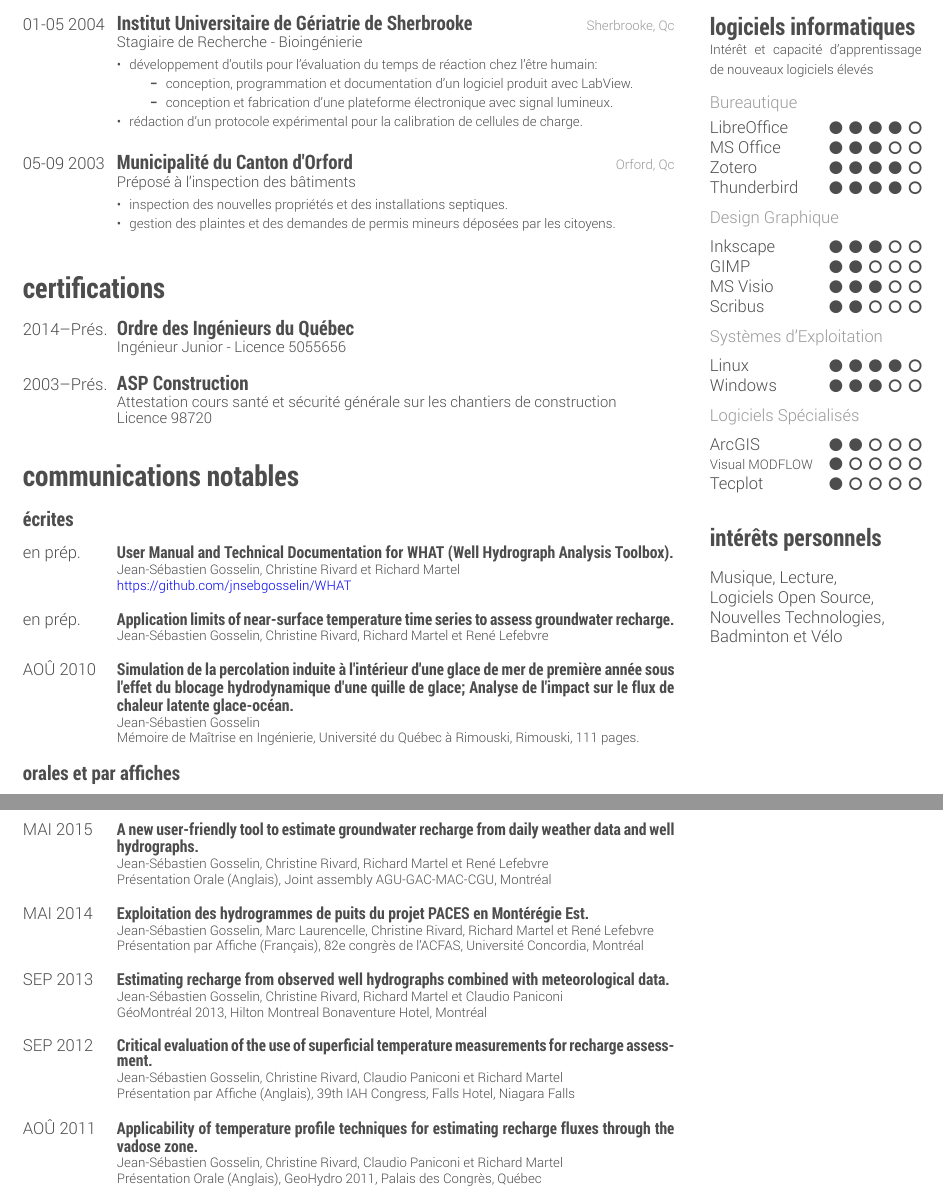
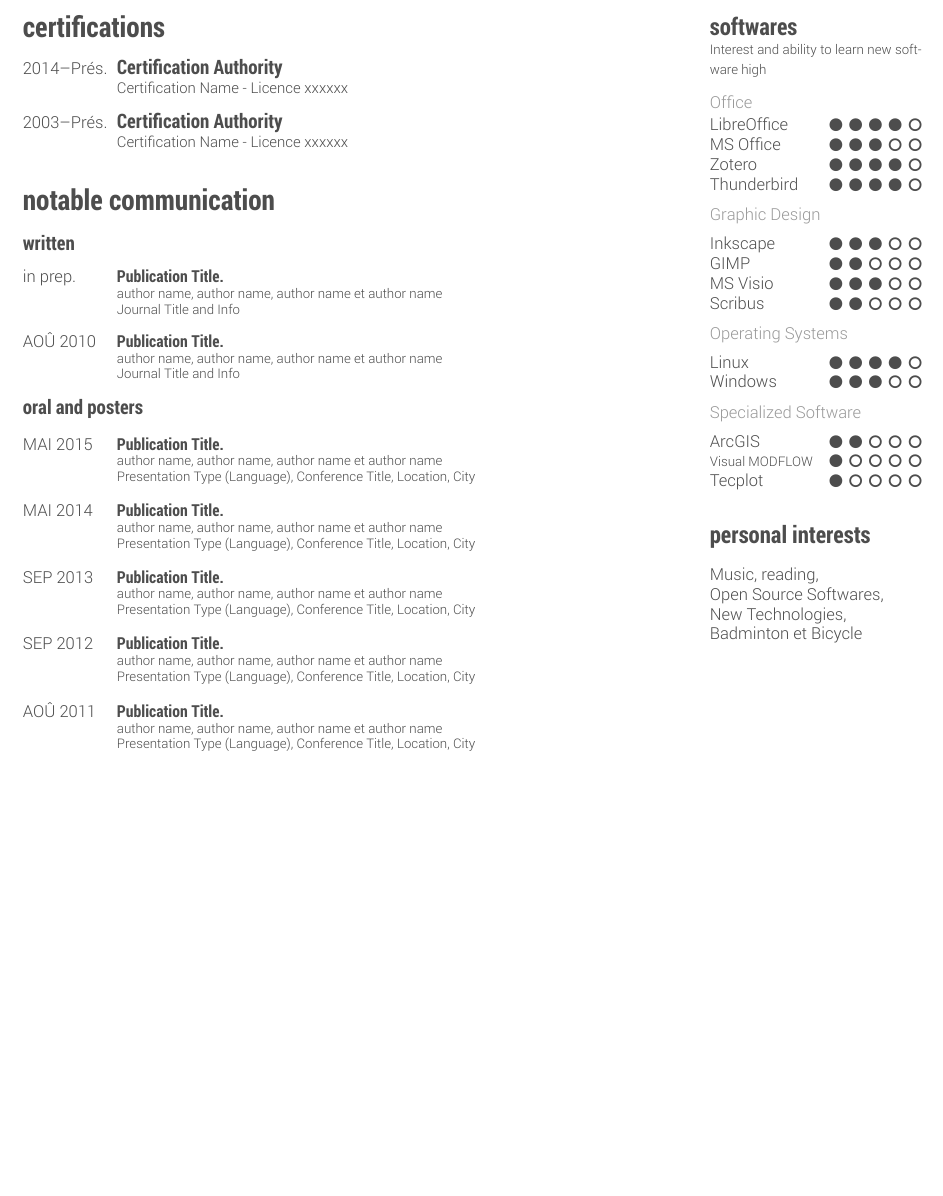
Before and after one commit to jnsebgosselin/Curriculum-Vitae, a LaTeX CV (cv.tex): two parts of pages 2 and 3 of 3 before the commit and part of page 2 of 2 after it, the two joined at a grey line, cut at the place of the change, the shorter picture padded with empty space. Compiled offline with XeLaTeX; a missing font is replaced by an installed copy or a similar font.

Commit message:
Remove personal info from cv and created a generic example

```diff
--- a/cv.tex
+++ b/cv.tex
@@ -114 +110,0 @@
-{Université du Québec à Rimouski}
@@ -145,4 +143,3 @@
     {
      \begin{itemize}[leftmargin=*]
        \setlength\itemsep{0pt}
-       \item conception, réalisation, distribution et documentation d'un logiciel informatique.
@@ -177,6 +174,3 @@
 \begin{entrylist}
   \entryBul
     {09-12 2004}
-    {Institut Universitaire de Gériatrie de Sherbrooke}
-    {Sherbrooke, Qc}
-    {Stagiaire de Recherche - Bioingénierie}
@@ -192,6 +189,3 @@
 \begin{entrylist}
   \entryBul
     {01-05 2004}
-    {Institut Universitaire de Gériatrie de Sherbrooke}
-    {Sherbrooke, Qc}
-    {Stagiaire de Recherche - Bioingénierie}
@@ -198,79 +195,15 @@
     {
      \begin{itemize}[leftmargin=*]
        \setlength\itemsep{0pt}
-       \item développement d'outils pour l'évaluation du temps de réaction chez l'être humain:
+       \item first mission description:
          \begin{itemize}
-           \item conception, programmation et documentation d'un logiciel produit avec LabView.
-           \item conception et fabrication d'une plateforme électronique avec signal lumineux.
+           \item first mission sub task 1.
+           \item first mission sub task 2.
          \end{itemize}
-       \item rédaction d'un protocole expérimental pour la calibration de cellules de charge.
+       \item second mission description.
      \end{itemize}
      }
 \end{entrylist}
-%------------------------------------------------
-\begin{entrylist}
-  \entryBul
-    {05-09 2003}
-    {Municipalité du Canton d'Orford}
-    {Orford, Qc}
-    {Préposé à l'inspection des bâtiments}
-    {
-     \begin{itemize}[leftmargin=*]
-       \setlength\itemsep{0pt}
-       \item inspection des nouvelles propriétés et des installations septiques.
-       \item gestion des plaintes et des demandes de permis mineurs déposées par les citoyens.
-     \end{itemize}
-    }
-\end{entrylist}
-
-%-----------------------------------------------
-%%	SIDEBAR SECTION (Second Page)
-%-----------------------------------------------
-
-\begin{aside2}
-    \section{logiciels informatiques}
-	    \parbox[t]{4.5cm}{{\footnotesize\emph{Intérêt et capacité d'apprentissage de nouveaux logiciels élevés}}}
-	    \vspace{10pt}%
-	    {\addfontfeature{Color=lightgray}Bureautique}%
-	    \vspace{-8pt}
-	    \begin{tabular}{@{}m{2.4cm}m{2.1cm}@{}}
-	        LibreOffice & \hfill \skillScale{4}
-	        MS Office   & \hfill \skillScale{3}
-	        Zotero      & \hfill \skillScale{4}
-	        Thunderbird & \hfill \skillScale{4}
-	    \end{tabular}
-	    \vspace{-6pt}%
-	    {\addfontfeature{Color=lightgray}Design Graphique}%
-	    \vspace{-6pt}
-	    \begin{tabular}{@{}m{2.4cm}m{2.1cm}@{}}
-	        Inkscape & \hfill \skillScale{3}
-	        GIMP     & \hfill \skillScale{2}
-	        MS Visio & \hfill \skillScale{3}
-	        Scribus  & \hfill \skillScale{2}
-	    \end{tabular}
-	    \vspace{-6pt}%
-	    {\addfontfeature{Color=lightgray}Systèmes d'Exploitation}%
-	    \vspace{-6pt}
-	    \begin{tabular}{@{}m{2.4cm}m{2.1cm}@{}}
-	        Linux   & \hfill \skillScale{4}
-	        Windows & \hfill \skillScale{3}
-	    \end{tabular}
-	    \vspace{-6pt}%
-	    {\addfontfeature{Color=lightgray}Logiciels Spécialisés}%
-	    \vspace{-6pt}
-	    \begin{tabular}{@{}m{2.4cm}m{2.1cm}@{}}
-	        ArcGIS & \hfill \skillScale{2}
-	        \footnotesize{Visual MODFLOW} & \hfill \skillScale{1}
-	        Tecplot & \hfill \skillScale{1}
-	    \end{tabular}
-        \vspace{-5pt}%
-    \section{intérêts personnels}%
-        \vspace{10pt}
-        Musique, Lecture,
-        Logiciels Open Source,
-        Nouvelles Technologies,
-        Badminton et Vélo
-\end{aside2}
 
 %-----------------------------------------------
 %	CERTIFICATION SECTION
@@ -280,21 +213,21 @@
   \begin{entrylist}
     \entryFULL
       {2014--Prés.}
-      {Ordre des Ingénieurs du Québec}
+      {Certification Authority}
       {}
-      {Ingénieur Junior - Licence 5055656}
+      {Certification Name - Licence xxxxxx}
       {}
 %------------------------------------------------
     \entryFULL
       {2003--Prés.}
-      {ASP Construction}
+      {Certification Authority}
       {}
-      {Attestation cours santé et sécurité générale sur les chantiers de construction\\Licence 98720}
+      {Certification Name - Licence xxxxxx}
       {}
 \end{entrylist}
 
 %-----------------------------------------------
-%	COMPÉTENCE SECTION
+%	OTHER SECTION
 %-----------------------------------------------
 %
 %\section{formations autres}
@@ -320,75 +253,105 @@
 
 %\newgeometry{left=1.5cm,top=2cm,right=1.5cm,bottom=2cm,nohead,nofoot}
 
-\section{communications notables}
-\textbf{\large écrites}\vspace{10pt}\\
+\section{notable communication}
+\textbf{\large written}\vspace{10pt}\\
 \begin{entrylist}
 %------------------------------------------------
 \entry
-{en prép.}
-{User Manual and Technical Documentation for WHAT (Well Hydrograph Analysis Toolbox).}
+{in prep.}
+{Publication Title.}
 {}
-{Jean-Sébastien Gosselin, Christine Rivard et Richard Martel\\\href{https://github.com/jnsebgosselin/WHAT}{https://github.com/jnsebgosselin/WHAT}}
-%------------------------------------------------
-\entry
-{en prép.}
-{Application limits of near-surface temperature time series to assess
-groundwater recharge.}
-{}
-{Jean-Sébastien Gosselin, Christine Rivard, Richard Martel et René Lefebvre}
+{author name, author name, author name et author name\\\emph{Journal Title and Info}}
 %------------------------------------------------
 \entry
 {AOÛ 2010}
-{Simulation de la percolation induite à l'intérieur d'une glace de mer de première année sous l'effet du blocage hydrodynamique d'une quille de glace; Analyse de l'impact sur le flux de chaleur latente glace-océan.}
+{Publication Title.}
 {}
-{Jean-Sébastien Gosselin\\\emph{Mémoire de Maîtrise en Ingénierie, Université du Québec à Rimouski, Rimouski, 111 pages.}}
+{author name, author name, author name et author name\\\emph{Journal Title and Info}}
 %------------------------------------------------
 \end{entrylist}
-\textbf{\large orales et par affiches}\vspace{10pt}\\
+\textbf{\large oral and posters}\vspace{10pt}\\
 \begin{entrylist}
 %------------------------------------------------
 \entry
 {MAI 2015}
-{A new user-friendly tool to estimate groundwater recharge from daily weather data and well hydrographs.}
+{Publication Title.}
 {}
-{Jean-Sébastien Gosselin, Christine Rivard, Richard Martel et René Lefebvre\\
- \emph{Présentation Orale (Anglais), Joint assembly AGU-GAC-MAC-CGU, Montréal}}
+{author name, author name, author name et author name\\\emph{Presentation Type (Language), Conference Title, Location, City}}
 %------------------------------------------------
 \entry
 {MAI 2014}
-{Exploitation des hydrogrammes de puits du projet PACES en Montérégie Est.}
+{Publication Title.}
 {}
-{Jean-Sébastien Gosselin, Marc Laurencelle, Christine Rivard, Richard Martel et René Lefebvre\\\emph{Présentation par Affiche (Français), 82e congrès de l'ACFAS, Université Concordia, Montréal}}
+{author name, author name, author name et author name\\\emph{Presentation Type (Language), Conference Title, Location, City}}
 %------------------------------------------------
 \entry
 {SEP 2013}
-{Estimating recharge from observed well hydrographs combined with meteorological data.}
+{Publication Title.}
 {}
-{Jean-Sébastien Gosselin, Christine Rivard, Richard Martel et Claudio Paniconi\\\emph{GéoMontréal 2013, Hilton Montreal Bonaventure Hotel, Montréal}}
-%------------------------------------------------
-%\entry
-%{MAR 2012}
-%{Revue de la méthode d'estimation de la recharge à partir de mesures superficielles de températures}
-%{Présentation par Affiche - Français}
-%{Jean-Sébastien Gosselin, Christine Rivard, Claudio Paniconi et Richard Martel\\JSTE 2012, INRS-ETE, Québec}
+{author name, author name, author name et author name\\\emph{Presentation Type (Language), Conference Title, Location, City}}
 %------------------------------------------------
 \entry
 {SEP 2012}
-{Critical evaluation of the use of superficial temperature measurements for recharge assessment.}
+{Publication Title.}
 {}
-{Jean-Sébastien Gosselin, Christine Rivard, Claudio Paniconi et Richard Martel\\\emph{Présentation par Affiche (Anglais), 39th IAH Congress, Falls Hotel, Niagara Falls}}
+{author name, author name, author name et author name\\\emph{Presentation Type (Language), Conference Title, Location, City}}
 %------------------------------------------------
 \entry
 {AOÛ 2011}
-{Applicability of temperature profile techniques for estimating recharge fluxes through the vadose zone.}
+{Publication Title.}
 {}
-{Jean-Sébastien Gosselin, Christine Rivard, Claudio Paniconi et Richard Martel\\\emph{Présentation Orale (Anglais), GeoHydro 2011, Palais des Congrès, Québec}}
-%------------------------------------------------
-%\entry
-%{OCT 2010}
-%{Développement d'une stratégie d'estimation de la recharge à l'échelle régionale: étude %de cas en Montérégie Est.}
-%{Présentation par Affiche - Français}
-%{Jean-Sébastien Gosselin, Christine Rivard, Richard Martel et Claudio Paniconi\\Colloque sur les Eaux Souterraines, Université du Québec à Chicoutimi, Chicoutimi}
+{author name, author name, author name et author name\\\emph{Presentation Type (Language), Conference Title, Location, City}}
 \end{entrylist}
 
+%-----------------------------------------------
+%%	SIDEBAR SECTION (Second Page)
+%-----------------------------------------------
+
+\begin{aside2}
+    \section{softwares}
+	    \parbox[t]{4.5cm}{{\footnotesize\emph{Interest and ability to learn new software high}}}
+	    \vspace{10pt}%
+	    {\addfontfeature{Color=lightgray}Office}%
+	    \vspace{-8pt}
+	    \begin{tabular}{@{}m{2.4cm}m{2.1cm}@{}}
+	        LibreOffice & \hfill \skillScale{4}
+	        MS Office   & \hfill \skillScale{3}
+	        Zotero      & \hfill \skillScale{4}
+	        Thunderbird & \hfill \skillScale{4}
+	    \end{tabular}
+	    \vspace{-6pt}%
+	    {\addfontfeature{Color=lightgray}Graphic Design}%
+	    \vspace{-6pt}
+	    \begin{tabular}{@{}m{2.4cm}m{2.1cm}@{}}
+	        Inkscape & \hfill \skillScale{3}
+	        GIMP     & \hfill \skillScale{2}
+	        MS Visio & \hfill \skillScale{3}
+	        Scribus  & \hfill \skillScale{2}
+	    \end{tabular}
+	    \vspace{-6pt}%
+	    {\addfontfeature{Color=lightgray}Operating Systems}%
+	    \vspace{-6pt}
+	    \begin{tabular}{@{}m{2.4cm}m{2.1cm}@{}}
+	        Linux   & \hfill \skillScale{4}
+	        Windows & \hfill \skillScale{3}
+	    \end{tabular}
+	    \vspace{-6pt}%
+	    {\addfontfeature{Color=lightgray}Specialized Software}%
+	    \vspace{-6pt}
+	    \begin{tabular}{@{}m{2.4cm}m{2.1cm}@{}}
+	        ArcGIS & \hfill \skillScale{2}
+	        \footnotesize{Visual MODFLOW} & \hfill \skillScale{1}
+	        Tecplot & \hfill \skillScale{1}
+	    \end{tabular}
+        \vspace{-5pt}%
+    \section{personal interests}%
+        \vspace{10pt}
+        Music, reading,
+        Open Source Softwares,
+        New Technologies,
+        Badminton et Bicycle
+\end{aside2}
+
+
 \end{document}
```
Also changed, not shown: cv.pdf, cv.tex (111 more changed lines).
